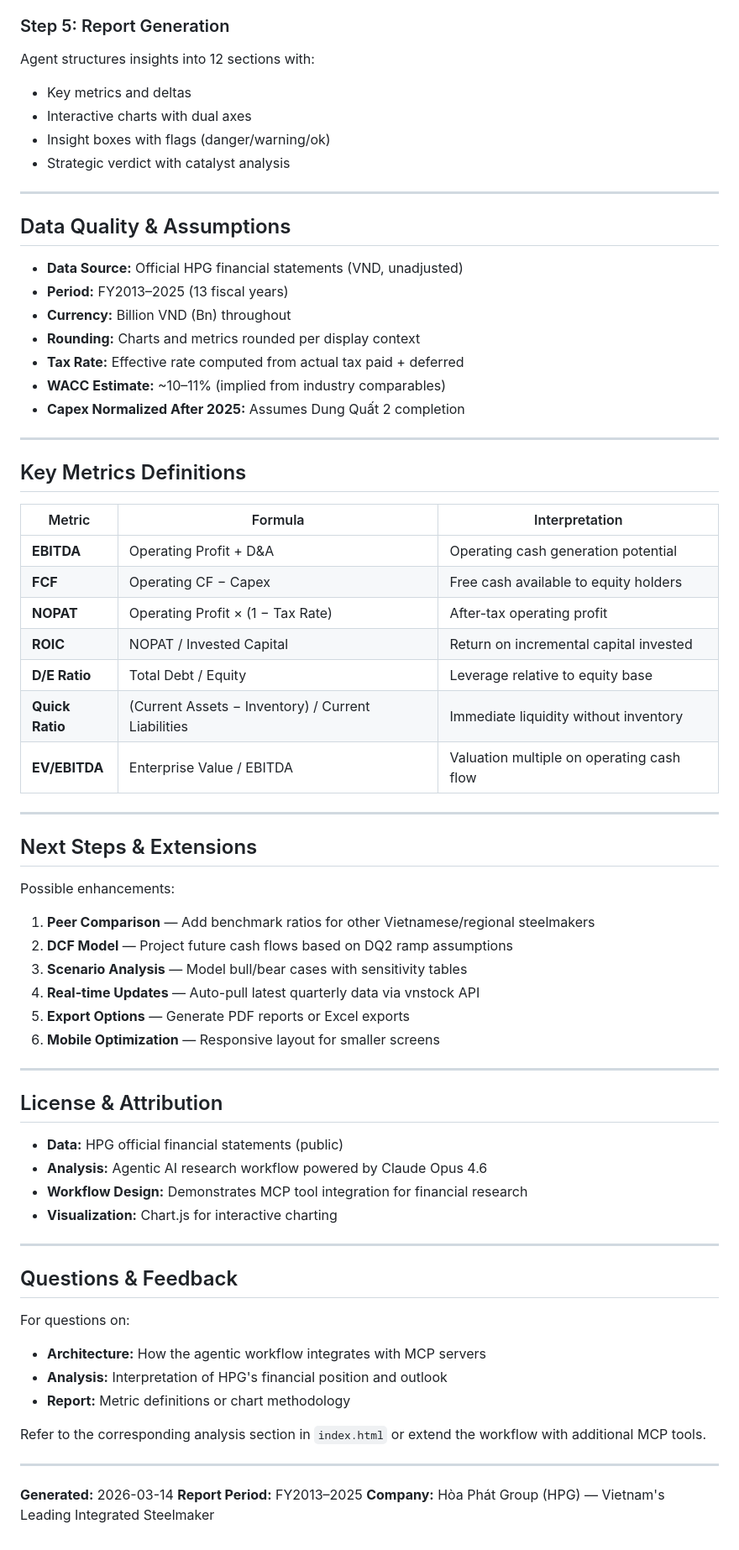
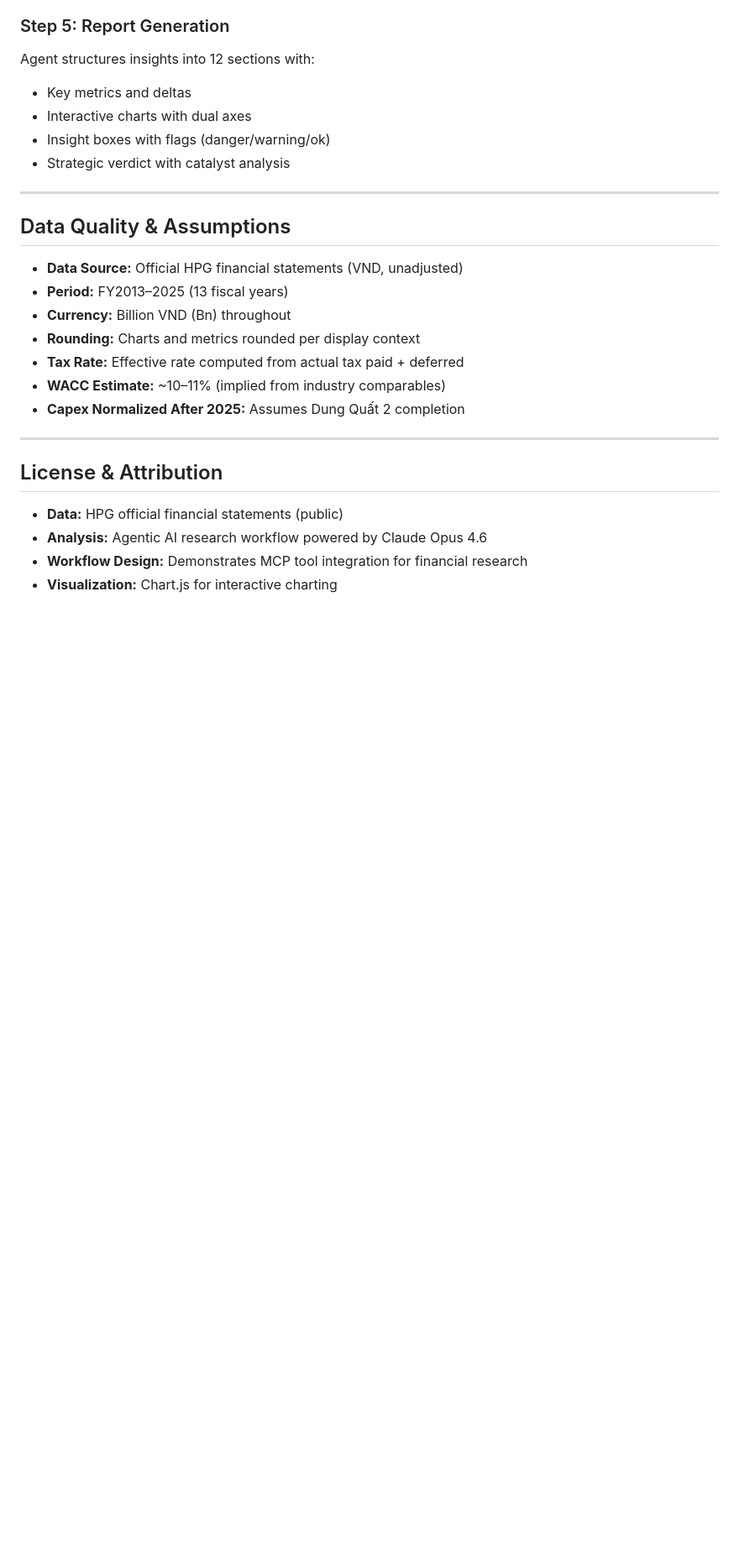
Before and after one commit to gahoccode/research-showcase, a Markdown page: README.md, the part around one of its changes. Shown at 84% size. Rendered like a GitHub page; blank space fills up the shorter version.

```diff
--- a/README.md
+++ b/README.md
@@ -254,53 +218,9 @@ Agent structures insights into 12 sections with:
 
 ---
 
-## Key Metrics Definitions
-
-| Metric | Formula | Interpretation |
-|--------|---------|-----------------|
-| **EBITDA** | Operating Profit + D&A | Operating cash generation potential |
-| **FCF** | Operating CF − Capex | Free cash available to equity holders |
-| **NOPAT** | Operating Profit × (1 − Tax Rate) | After-tax operating profit |
-| **ROIC** | NOPAT / Invested Capital | Return on incremental capital invested |
-| **D/E Ratio** | Total Debt / Equity | Leverage relative to equity base |
-| **Quick Ratio** | (Current Assets − Inventory) / Current Liabilities | Immediate liquidity without inventory |
-| **EV/EBITDA** | Enterprise Value / EBITDA | Valuation multiple on operating cash flow |
-
----
-
-## Next Steps & Extensions
-
-Possible enhancements:
-
-1. **Peer Comparison** — Add benchmark ratios for other Vietnamese/regional steelmakers
-2. **DCF Model** — Project future cash flows based on DQ2 ramp assumptions
-3. **Scenario Analysis** — Model bull/bear cases with sensitivity tables
-4. **Real-time Updates** — Auto-pull latest quarterly data via vnstock API
-5. **Export Options** — Generate PDF reports or Excel exports
-6. **Mobile Optimization** — Responsive layout for smaller screens
-
----
-
 ## License & Attribution
 
 - **Data:** HPG official financial statements (public)
 - **Analysis:** Agentic AI research workflow powered by Claude Opus 4.6
 - **Workflow Design:** Demonstrates MCP tool integration for financial research
 - **Visualization:** Chart.js for interactive charting
-
----
-
-## Questions & Feedback
-
-For questions on:
-- **Architecture:** How the agentic workflow integrates with MCP servers
-- **Analysis:** Interpretation of HPG's financial position and outlook
-- **Report:** Metric definitions or chart methodology
-
-Refer to the corresponding analysis section in `index.html` or extend the workflow with additional MCP tools.
-
----
-
-**Generated:** 2026-03-14
-**Report Period:** FY2013–2025
-**Company:** Hòa Phát Group (HPG) — Vietnam's Leading Integrated Steelmaker
```
Also changed, not shown: other parts of README.md (+27 -63 lines).
